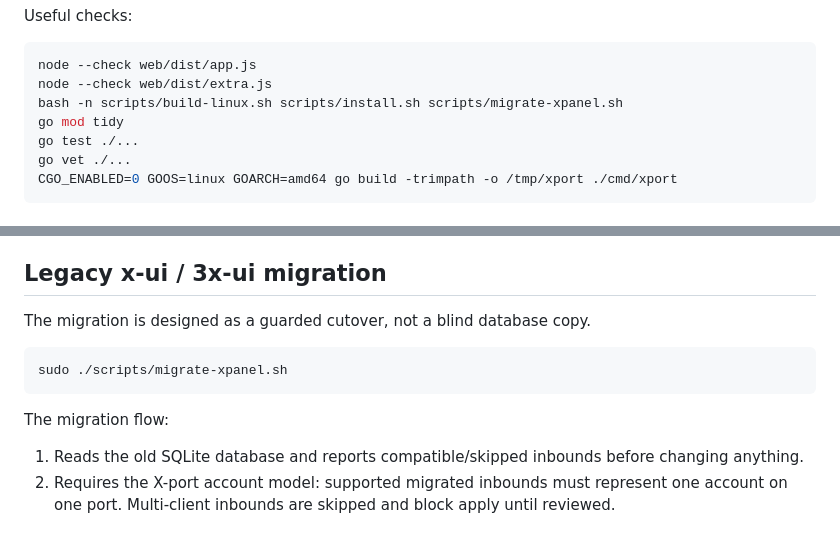
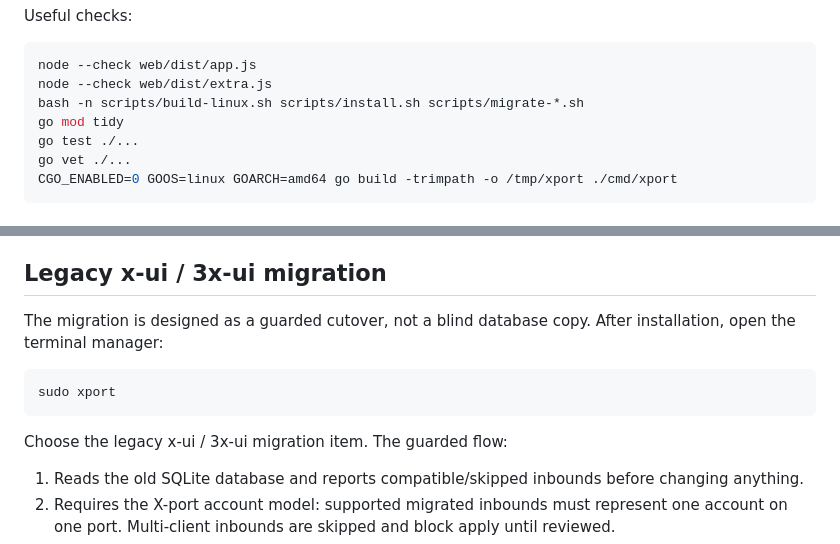
Before and after one commit to Kerberos255/X-port, a Markdown page: README.md, 2 parts joined by grey strips. GitHub-like rendering.

````diff
--- a/README.md
+++ b/README.md
@@ -81,7 +81,7 @@ Useful checks:
 ```bash
 node --check web/dist/app.js
 node --check web/dist/extra.js
-bash -n scripts/build-linux.sh scripts/install.sh scripts/migrate-xpanel.sh
+bash -n scripts/build-linux.sh scripts/install.sh scripts/migrate-*.sh
 go mod tidy
 go test ./...
 go vet ./...
@@ -103,13 +103,13 @@ If an existing compatible x-ui / 3x-ui installation is detected, the installer d
 
 ## Legacy x-ui / 3x-ui migration
 
-The migration is designed as a guarded cutover, not a blind database copy.
+The migration is designed as a guarded cutover, not a blind database copy. After installation, open the terminal manager:
 
 ```bash
-sudo ./scripts/migrate-xpanel.sh
+sudo xport
 ```
 
-The migration flow:
+Choose the legacy x-ui / 3x-ui migration item. The guarded flow:
 
 1. Reads the old SQLite database and reports compatible/skipped inbounds before changing anything.
 2. Requires the X-port account model: supported migrated inbounds must represent one account on one port. Multi-client inbounds are skipped and block apply until reviewed.
````
